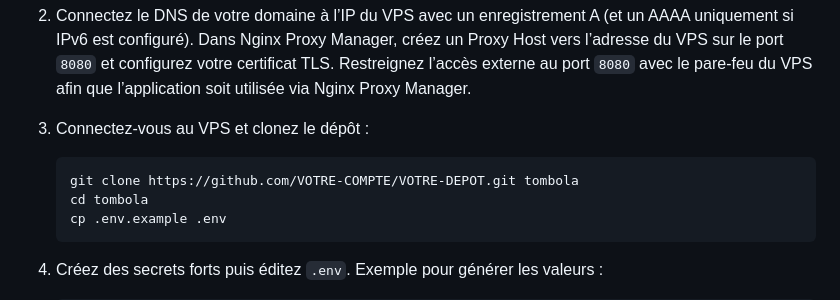
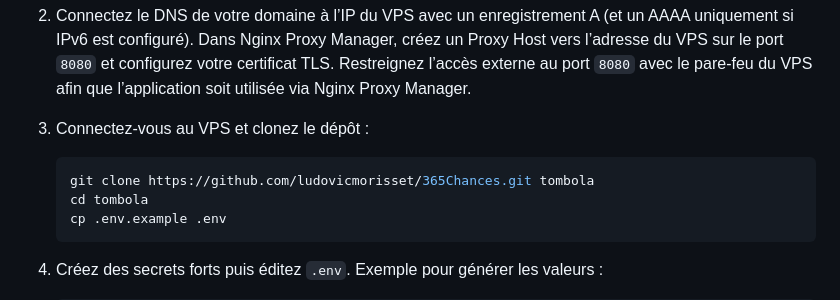
Before and after one commit to ludovicmorisset/365Chances, a Markdown page: README.md, the part around the change. GitHub-like rendering.

````diff
--- a/README.md
+++ b/README.md
@@ -30,7 +30,7 @@ Le dépôt GitHub héberge le code source. L’application elle-même fonctionne
 3. Connectez-vous au VPS et clonez le dépôt :
 
    ```sh
-   git clone https://github.com/VOTRE-COMPTE/VOTRE-DEPOT.git tombola
+   git clone https://github.com/ludovicmorisset/365Chances.git tombola
    cd tombola
    cp .env.example .env
    ```
````
